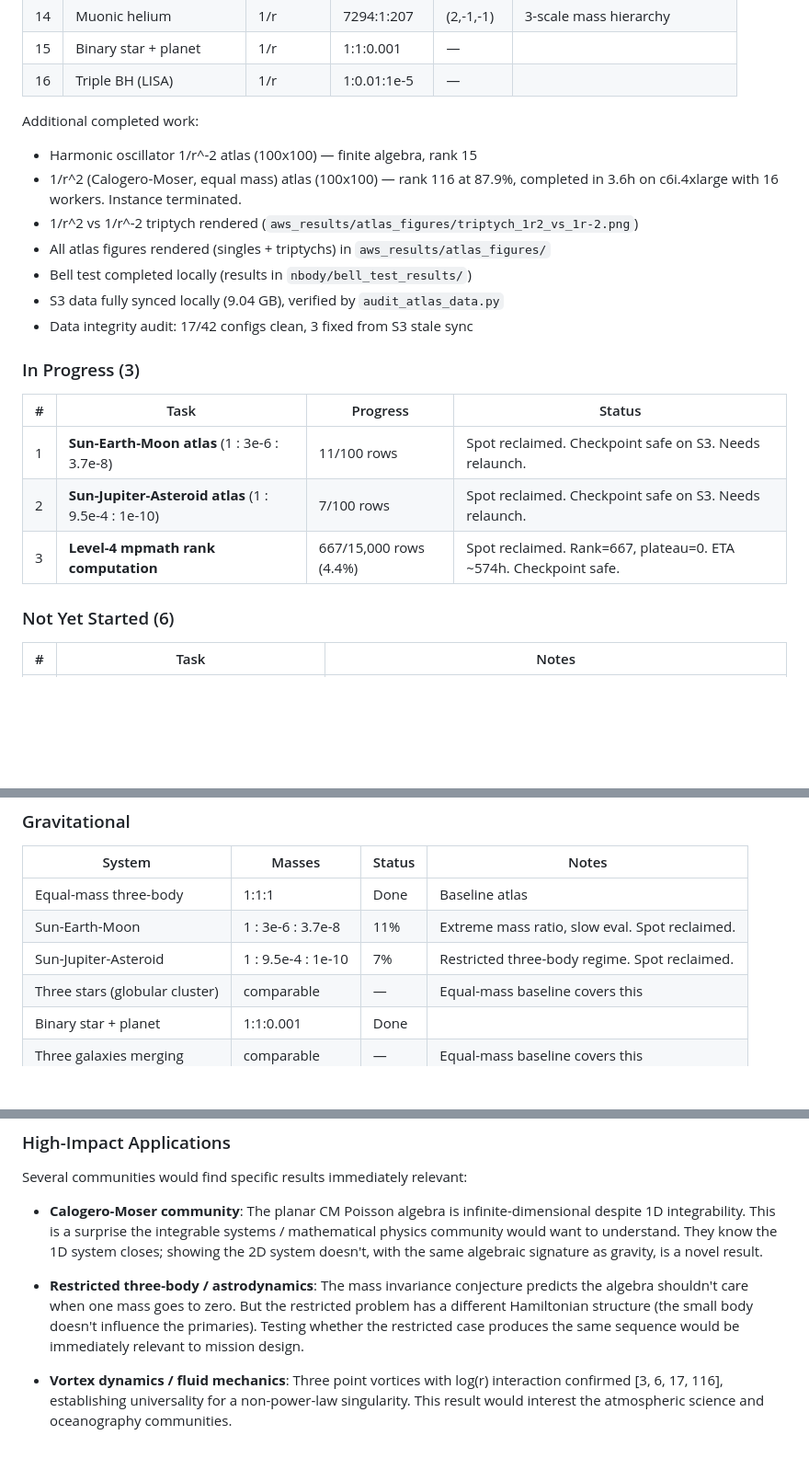
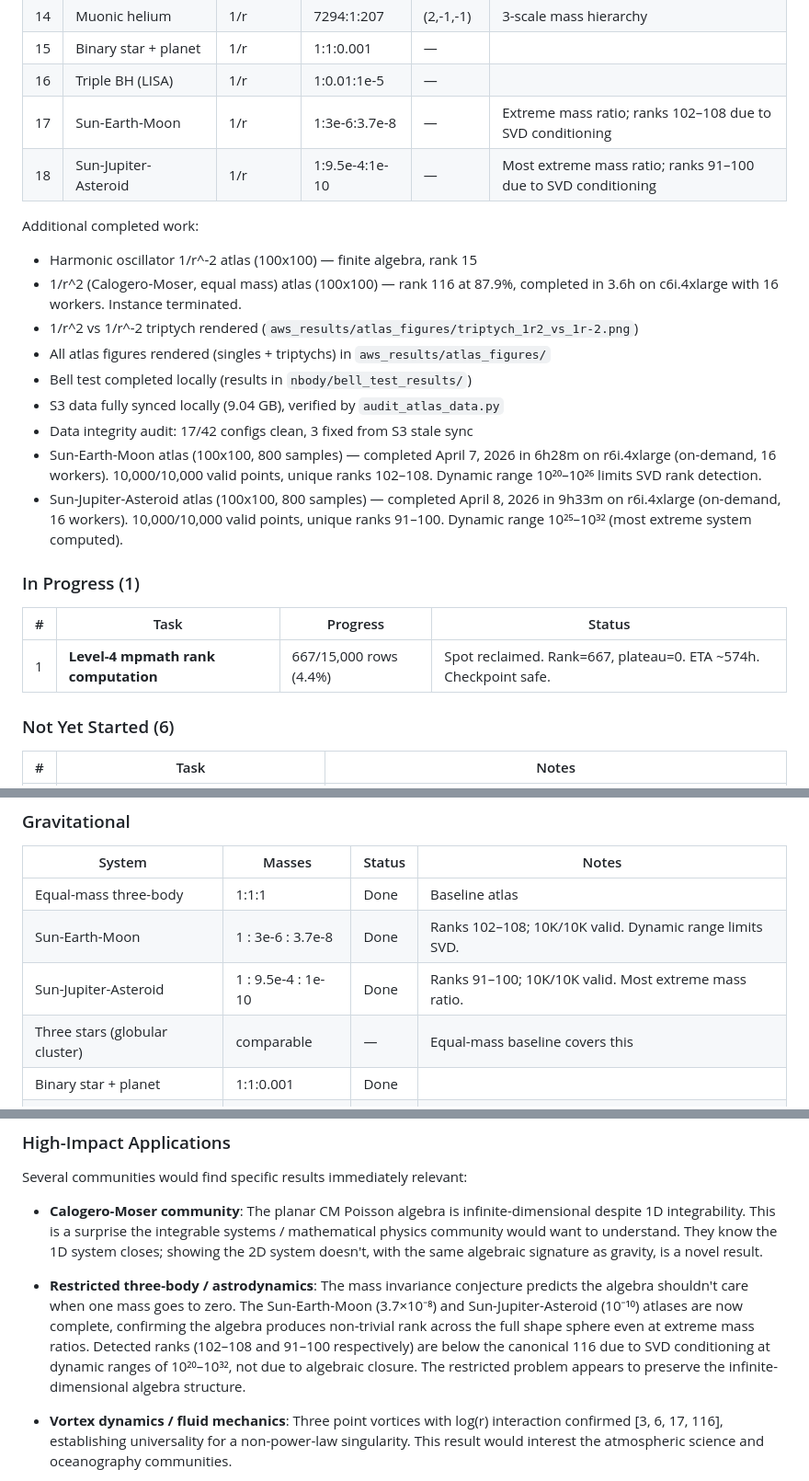
Before and after one commit to bshepp/3body-poisson-algebra, a Markdown page: docs/project_status.md, 3 parts joined by grey strips. Shown at 92% size. Rendered like a GitHub page; blank space fills up the shorter version.

```diff
--- a/docs/project_status.md
+++ b/docs/project_status.md
@@ -26,6 +26,8 @@
 | 14 | Muonic helium | 1/r | 7294:1:207 | (2,-1,-1) | 3-scale mass hierarchy |
 | 15 | Binary star + planet | 1/r | 1:1:0.001 | — | |
 | 16 | Triple BH (LISA) | 1/r | 1:0.01:1e-5 | — | |
+| 17 | Sun-Earth-Moon | 1/r | 1:3e-6:3.7e-8 | — | Extreme mass ratio; ranks 102–108 due to SVD conditioning |
+| 18 | Sun-Jupiter-Asteroid | 1/r | 1:9.5e-4:1e-10 | — | Most extreme mass ratio; ranks 91–100 due to SVD conditioning |
 
 Additional completed work:
 - Harmonic oscillator 1/r^-2 atlas (100x100) — finite algebra, rank 15
@@ -35,14 +37,14 @@ Additional completed work:
 - Bell test completed locally (results in `nbody/bell_test_results/`)
 - S3 data fully synced locally (9.04 GB), verified by `audit_atlas_data.py`
 - Data integrity audit: 17/42 configs clean, 3 fixed from S3 stale sync
+- Sun-Earth-Moon atlas (100x100, 800 samples) — completed April 7, 2026 in 6h28m on r6i.4xlarge (on-demand, 16 workers). 10,000/10,000 valid points, unique ranks 102–108. Dynamic range 10²⁰–10²⁶ limits SVD rank detection.
+- Sun-Jupiter-Asteroid atlas (100x100, 800 samples) — completed April 8, 2026 in 9h33m on r6i.4xlarge (on-demand, 16 workers). 10,000/10,000 valid points, unique ranks 91–100. Dynamic range 10²⁵–10³² (most extreme system computed).
 
-### In Progress (3)
+### In Progress (1)
 
 | # | Task | Progress | Status |
 |---|---|---|---|
-| 1 | **Sun-Earth-Moon atlas** (1 : 3e-6 : 3.7e-8) | 11/100 rows | Spot reclaimed. Checkpoint safe on S3. Needs relaunch. |
-| 2 | **Sun-Jupiter-Asteroid atlas** (1 : 9.5e-4 : 1e-10) | 7/100 rows | Spot reclaimed. Checkpoint safe on S3. Needs relaunch. |
-| 3 | **Level-4 mpmath rank computation** | 667/15,000 rows (4.4%) | Spot reclaimed. Rank=667, plateau=0. ETA ~574h. Checkpoint safe. |
+| 1 | **Level-4 mpmath rank computation** | 667/15,000 rows (4.4%) | Spot reclaimed. Rank=667, plateau=0. ETA ~574h. Checkpoint safe. |
 
 ### Not Yet Started (6)
 
@@ -68,8 +70,8 @@ with a check have completed atlas computations.
 | System | Masses | Status | Notes |
 |--------|--------|--------|-------|
 | Equal-mass three-body | 1:1:1 | Done | Baseline atlas |
-| Sun-Earth-Moon | 1 : 3e-6 : 3.7e-8 | 11% | Extreme mass ratio, slow eval. Spot reclaimed. |
-| Sun-Jupiter-Asteroid | 1 : 9.5e-4 : 1e-10 | 7% | Restricted three-body regime. Spot reclaimed. |
+| Sun-Earth-Moon | 1 : 3e-6 : 3.7e-8 | Done | Ranks 102–108; 10K/10K valid. Dynamic range limits SVD. |
+| Sun-Jupiter-Asteroid | 1 : 9.5e-4 : 1e-10 | Done | Ranks 91–100; 10K/10K valid. Most extreme mass ratio. |
 | Three stars (globular cluster) | comparable | — | Equal-mass baseline covers this |
 | Binary star + planet | 1:1:0.001 | Done | |
 | Three galaxies merging | comparable | — | Equal-mass baseline covers this |
@@ -138,10 +140,13 @@ Several communities would find specific results immediately relevant:
 
 - **Restricted three-body / astrodynamics**: The mass invariance
   conjecture predicts the algebra shouldn't care when one mass goes
-  to zero. But the restricted problem has a different Hamiltonian
-  structure (the small body doesn't influence the primaries). Testing
-  whether the restricted case produces the same sequence would be
-  immediately relevant to mission design.
+  to zero. The Sun-Earth-Moon (3.7×10⁻⁸) and Sun-Jupiter-Asteroid
+  (10⁻¹⁰) atlases are now complete, confirming the algebra produces
+  non-trivial rank across the full shape sphere even at extreme mass
+  ratios. Detected ranks (102–108 and 91–100 respectively) are below
+  the canonical 116 due to SVD conditioning at dynamic ranges of
+  10²⁰–10³², not due to algebraic closure. The restricted problem
+  appears to preserve the infinite-dimensional algebra structure.
 
 - **Vortex dynamics / fluid mechanics**: Three point vortices with
   log(r) interaction confirmed [3, 6, 17, 116], establishing
```
Also changed, not shown: other parts of docs/project_status.md (+2 -2 lines), docs/conjectures.md (+14 -8 lines), docs/session_log.md (+93 -0 lines).
